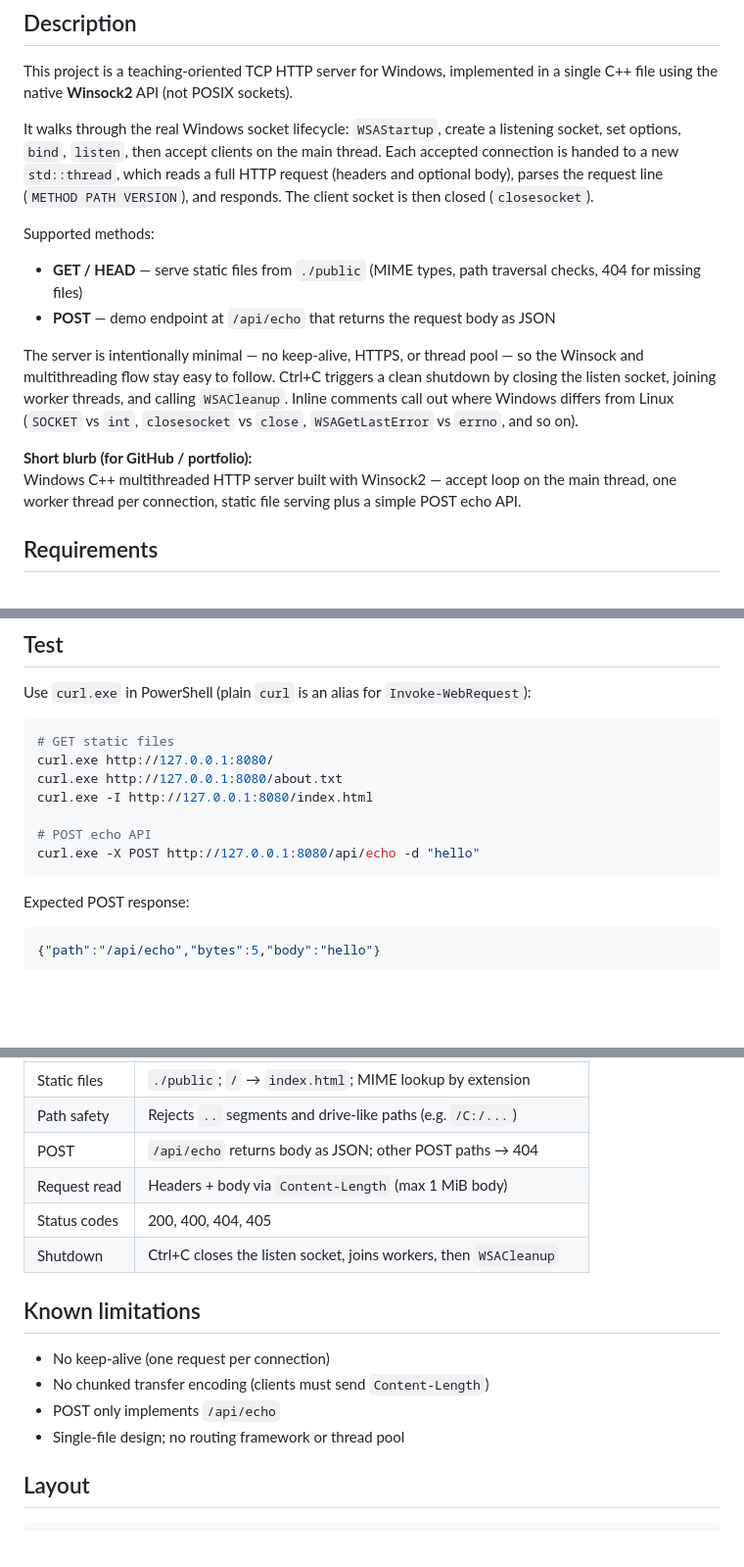
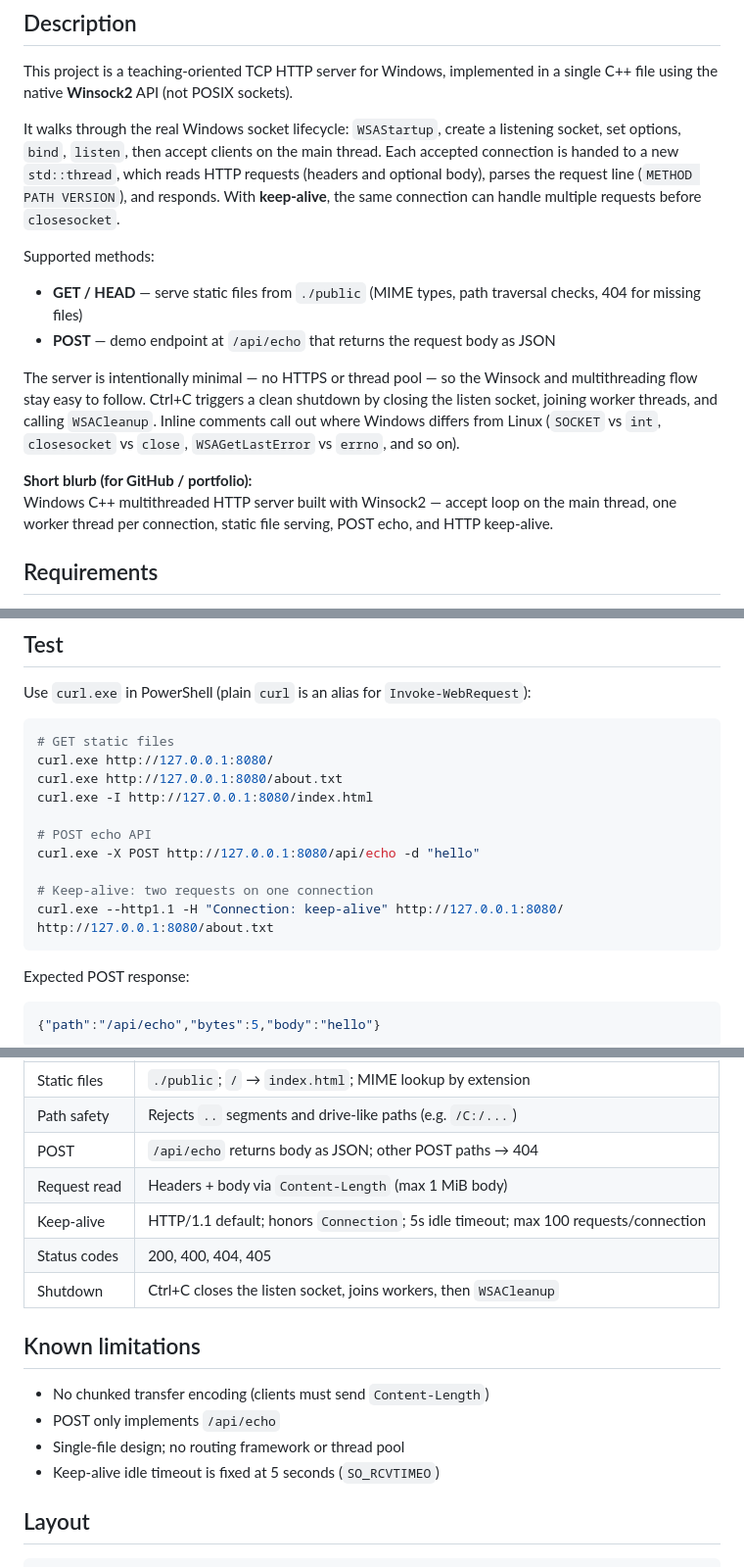
Before and after one commit to tezla122/http_server, a Markdown page: README.md, 3 parts joined by grey strips. Shown at 98% size. Drawn GitHub-style; blank space fills up the shorter version.

````diff
--- a/README.md
+++ b/README.md
@@ -4,17 +4,17 @@
 
 This project is a teaching-oriented TCP HTTP server for Windows, implemented in a single C++ file using the native **Winsock2** API (not POSIX sockets).
 
-It walks through the real Windows socket lifecycle: `WSAStartup`, create a listening socket, set options, `bind`, `listen`, then accept clients on the main thread. Each accepted connection is handed to a new `std::thread`, which reads a full HTTP request (headers and optional body), parses the request line (`METHOD PATH VERSION`), and responds. The client socket is then closed (`closesocket`).
+It walks through the real Windows socket lifecycle: `WSAStartup`, create a listening socket, set options, `bind`, `listen`, then accept clients on the main thread. Each accepted connection is handed to a new `std::thread`, which reads HTTP requests (headers and optional body), parses the request line (`METHOD PATH VERSION`), and responds. With **keep-alive**, the same connection can handle multiple requests before `closesocket`.
 
 Supported methods:
 
 - **GET / HEAD** — serve static files from `./public` (MIME types, path traversal checks, 404 for missing files)
 - **POST** — demo endpoint at `/api/echo` that returns the request body as JSON
 
-The server is intentionally minimal — no keep-alive, HTTPS, or thread pool — so the Winsock and multithreading flow stay easy to follow. Ctrl+C triggers a clean shutdown by closing the listen socket, joining worker threads, and calling `WSACleanup`. Inline comments call out where Windows differs from Linux (`SOCKET` vs `int`, `closesocket` vs `close`, `WSAGetLastError` vs `errno`, and so on).
+The server is intentionally minimal — no HTTPS or thread pool — so the Winsock and multithreading flow stay easy to follow. Ctrl+C triggers a clean shutdown by closing the listen socket, joining worker threads, and calling `WSACleanup`. Inline comments call out where Windows differs from Linux (`SOCKET` vs `int`, `closesocket` vs `close`, `WSAGetLastError` vs `errno`, and so on).
 
 **Short blurb (for GitHub / portfolio):**
-Windows C++ multithreaded HTTP server built with Winsock2 — accept loop on the main thread, one worker thread per connection, static file serving plus a simple POST echo API.
+Windows C++ multithreaded HTTP server built with Winsock2 — accept loop on the main thread, one worker thread per connection, static file serving, POST echo, and HTTP keep-alive.
 
 ## Requirements
 
@@ -65,6 +65,9 @@ curl.exe -I http://127.0.0.1:8080/index.html
 
 # POST echo API
 curl.exe -X POST http://127.0.0.1:8080/api/echo -d "hello"
+
+# Keep-alive: two requests on one connection
+curl.exe --http1.1 -H "Connection: keep-alive" http://127.0.0.1:8080/ http://127.0.0.1:8080/about.txt
 ```
 
 Expected POST response:
@@ -85,15 +88,16 @@ You can also open [http://127.0.0.1:8080/](http://127.0.0.1:8080/) in a browser
 | Path safety | Rejects `..` segments and drive-like paths (e.g. `/C:/...`) |
 | POST | `/api/echo` returns body as JSON; other POST paths → 404 |
 | Request read | Headers + body via `Content-Length` (max 1 MiB body) |
+| Keep-alive | HTTP/1.1 default; honors `Connection`; 5s idle timeout; max 100 requests/connection |
 | Status codes | 200, 400, 404, 405 |
 | Shutdown | Ctrl+C closes the listen socket, joins workers, then `WSACleanup` |
 
 ## Known limitations
 
-- No keep-alive (one request per connection)
 - No chunked transfer encoding (clients must send `Content-Length`)
 - POST only implements `/api/echo`
 - Single-file design; no routing framework or thread pool
+- Keep-alive idle timeout is fixed at 5 seconds (`SO_RCVTIMEO`)
 
 ## Layout
 
````
